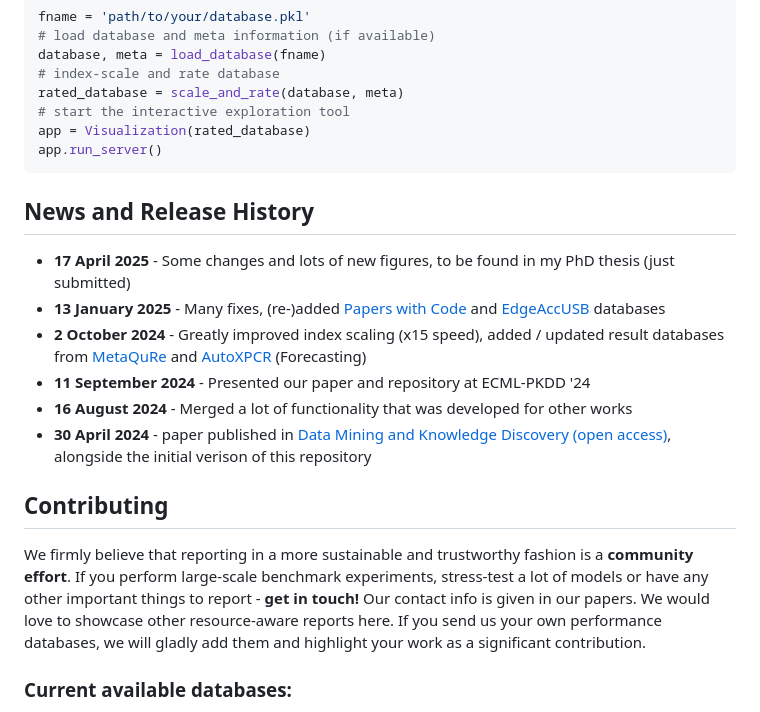
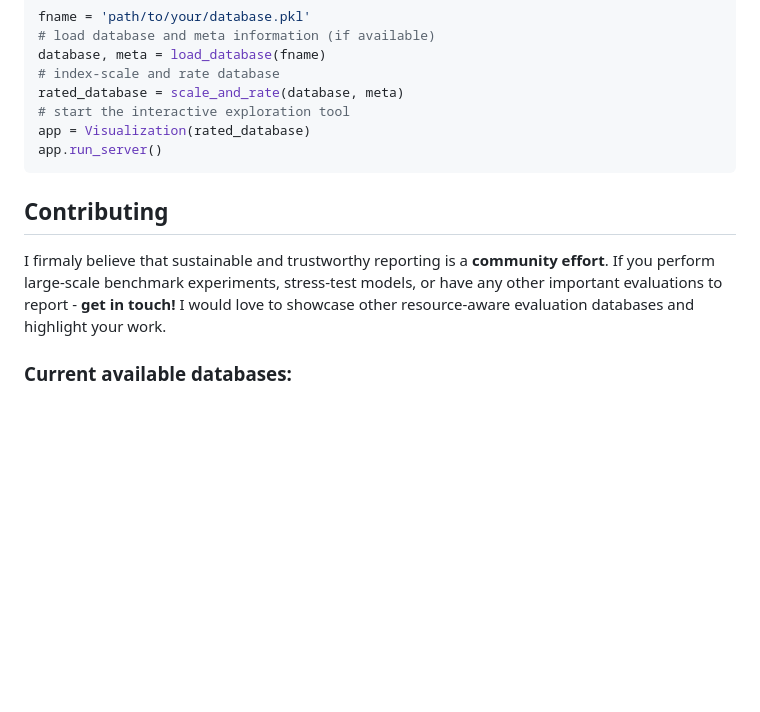
Before and after one commit to raphischer/strep, a Markdown page: README.md, the part around the change printed below. GitHub-like rendering; blank space fills up the shorter version.

````diff
--- a/README.md
+++ b/README.md
@@ -26,18 +34,10 @@ app = Visualization(rated_database)
 app.run_server()
 ```
 
-## News and Release History
-- **17 April 2025** - Some changes and lots of new figures, to be found in my PhD thesis (just submitted)
-- **13 January 2025** - Many fixes, (re-)added [Papers with Code](https://paperswithcode.com/) and [EdgeAccUSB](https://github.com/raphischer/edge-acc) databases
-- **2 October 2024** - Greatly improved index scaling (x15 speed), added / updated result databases from [MetaQuRe](https://github.com/raphischer/metaqure) and [AutoXPCR](https://github.com/raphischer/xpcr) (Forecasting)
-- **11 September 2024** - Presented our paper and repository at ECML-PKDD '24
-- **16 August 2024** - Merged a lot of functionality that was developed for other works
-- **30 April 2024** - paper published in [Data Mining and Knowledge Discovery (open access)](https://link.springer.com/article/10.1007/s10618-024-01020-3), alongside the initial verison of this repository
-
 ## Contributing
-We firmly believe that reporting in a more sustainable and trustworthy fashion is a **community effort**.
-If you perform large-scale benchmark experiments, stress-test a lot of models or have any other important things to report - **get in touch!** Our contact info is given in our papers.
-We would love to showcase other resource-aware reports here. If you send us your own performance databases, we will gladly add them and highlight your work as a significant contribution.
+I firmaly believe that sustainable and trustworthy reporting is a **community effort**.
+If you perform large-scale benchmark experiments, stress-test models, or have any other important evaluations to report - **get in touch!**
+I would love to showcase other resource-aware evaluation databases and highlight your work.
 
 ### Current available databases:
 - [ImageNetEff22 (Fischer et al. 2022)](https://github.com/raphischer/imagenet-energy-efficiency): Efficiency information of popular ImageNet models
````
Also changed, not shown: other parts of README.md (+36 -13 lines).
